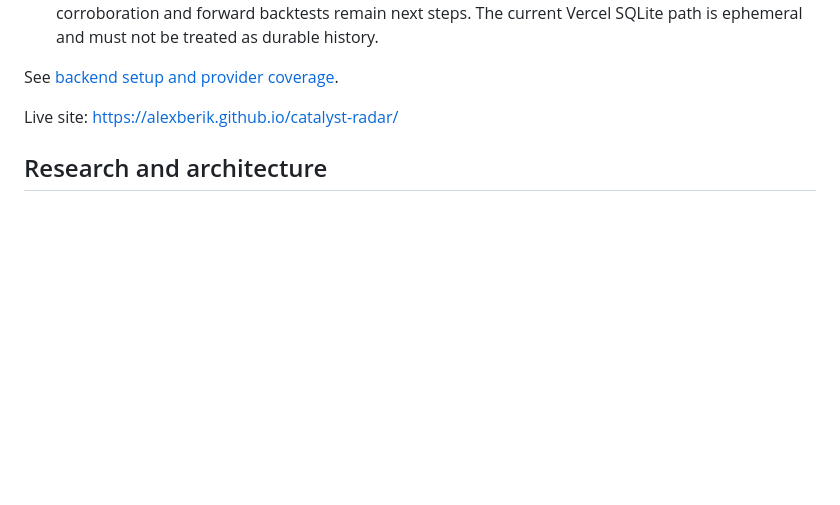
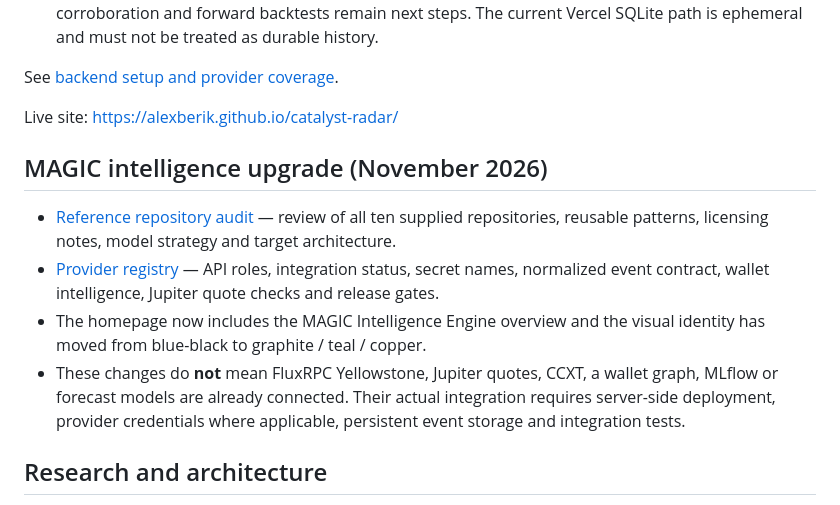
Before and after one commit to Alexberik/catalyst-radar, a Markdown page: README.md, the part around the change. GitHub-like rendering; blank space fills up the shorter version.

Commit message:
docs: link MAGIC reference audit and provider registry

```diff
--- a/README.md
+++ b/README.md
@@ -21,6 +21,13 @@ See [backend setup and provider coverage](backend/README.md).
 
 
 Live site: https://alexberik.github.io/catalyst-radar/
+
+## MAGIC intelligence upgrade (November 2026)
+
+- [Reference repository audit](docs/REFERENCE_REPOSITORY_AUDIT.md) — review of all ten supplied repositories, reusable patterns, licensing notes, model strategy and target architecture.
+- [Provider registry](docs/PROVIDER_REGISTRY.md) — API roles, integration status, secret names, normalized event contract, wallet intelligence, Jupiter quote checks and release gates.
+- The homepage now includes the MAGIC Intelligence Engine overview and the visual identity has moved from blue-black to graphite / teal / copper.
+- These changes do **not** mean FluxRPC Yellowstone, Jupiter quotes, CCXT, a wallet graph, MLflow or forecast models are already connected. Their actual integration requires server-side deployment, provider credentials where applicable, persistent event storage and integration tests.
 
 ## Research and architecture
 
```
